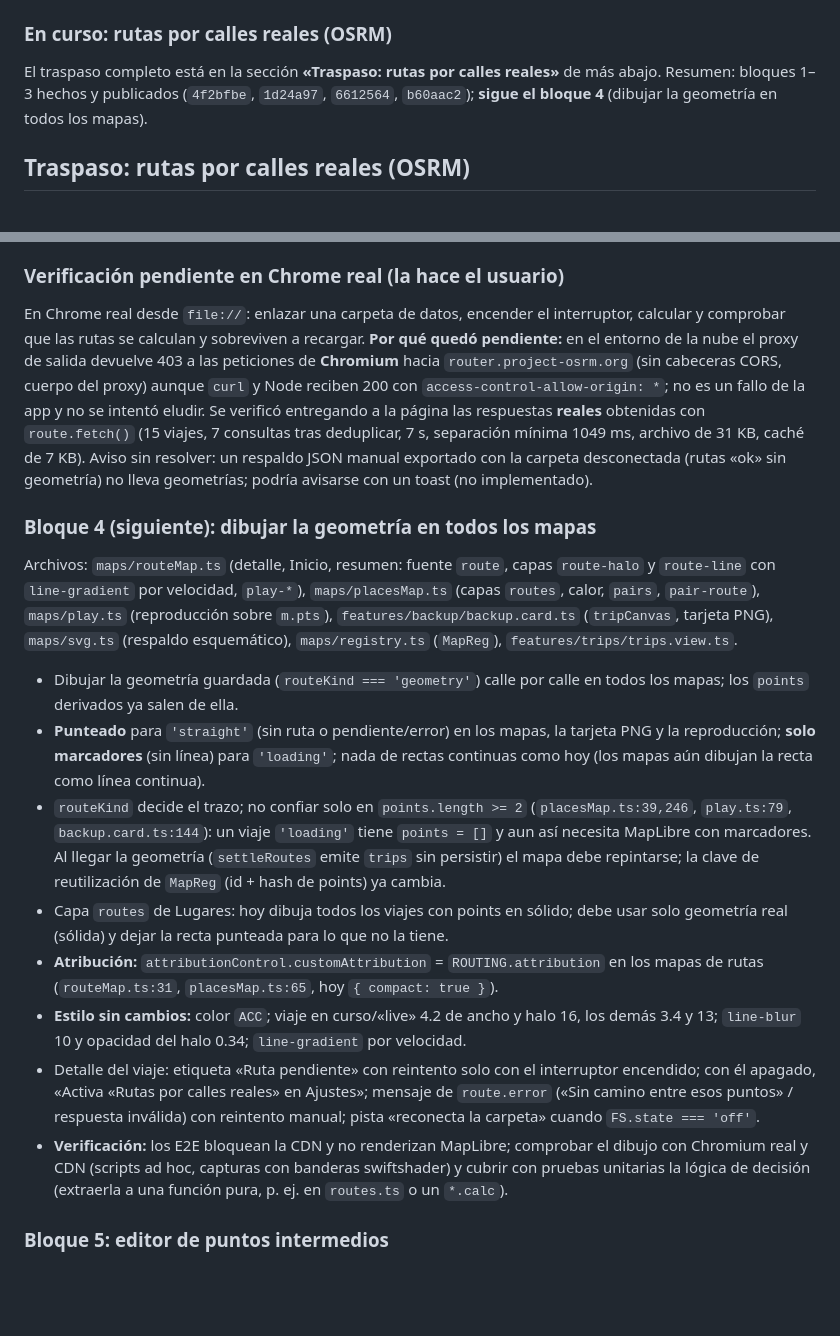
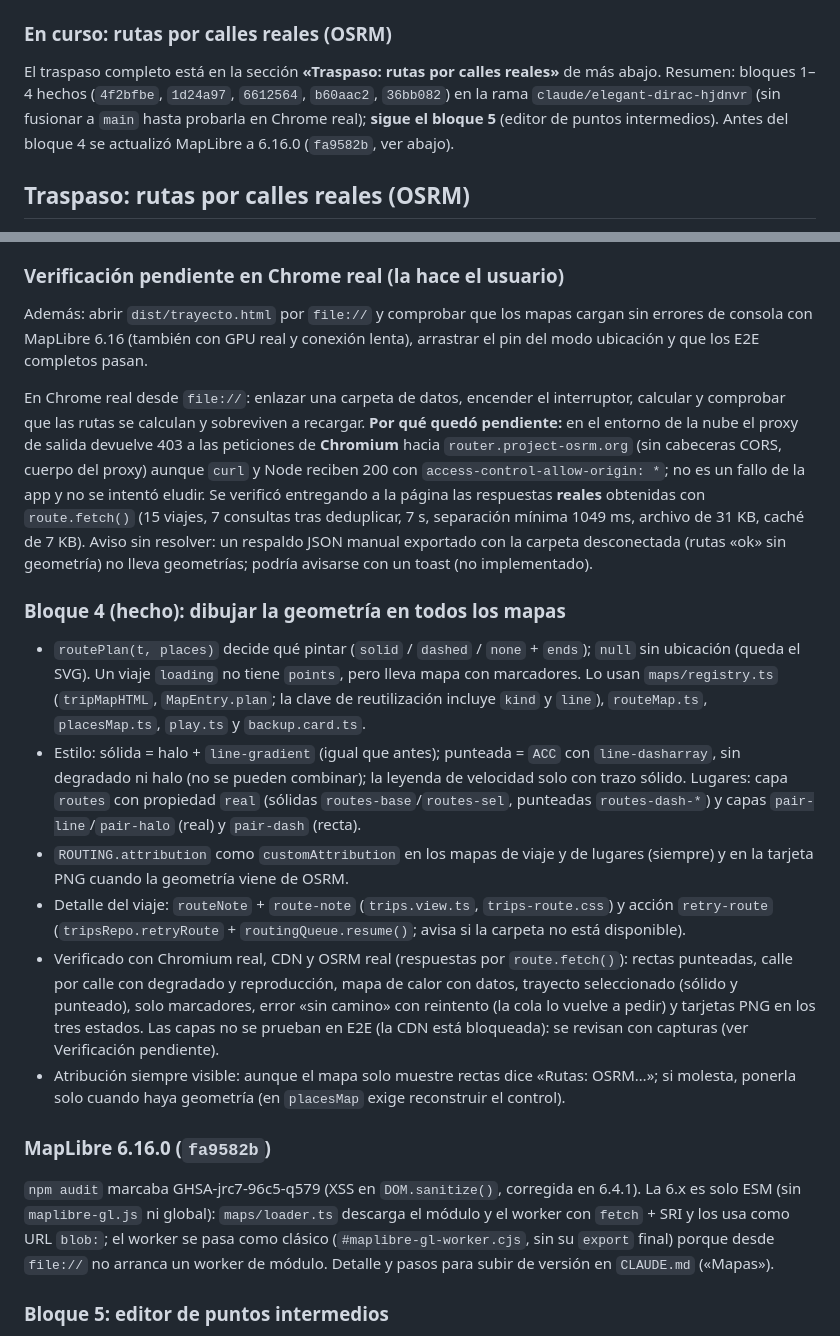
Before and after one commit to GJ030/Trayecto, a Markdown page: HANDOFF.md, 2 parts joined by grey strips. Drawn GitHub-style; blank space fills up the shorter version.

Commit message:
HANDOFF: bloque 4 hecho (rutas dibujadas en todos los mapas) y MapLibre 6.16.0

```diff
--- a/HANDOFF.md
+++ b/HANDOFF.md
@@ -46,7 +46,7 @@ Un mapa que fallaba (p. ej. el primero tardó más del plazo) se quedaba en «Ma
 
 ### En curso: rutas por calles reales (OSRM)
 
-El traspaso completo está en la sección **«Traspaso: rutas por calles reales»** de más abajo. Resumen: bloques 1–3 hechos y publicados (`4f2bfbe`, `1d24a97`, `6612564`, `b60aac2`); **sigue el bloque 4** (dibujar la geometría en todos los mapas).
+El traspaso completo está en la sección **«Traspaso: rutas por calles reales»** de más abajo. Resumen: bloques 1–4 hechos (`4f2bfbe`, `1d24a97`, `6612564`, `b60aac2`, `36bb082`) en la rama `claude/elegant-dirac-hjdnvr` (sin fusionar a `main` hasta probarla en Chrome real); **sigue el bloque 5** (editor de puntos intermedios). Antes del bloque 4 se actualizó MapLibre a 6.16.0 (`fa9582b`, ver abajo).
 
 ## Traspaso: rutas por calles reales (OSRM)
 
@@ -98,20 +98,22 @@ Todas las rutas, en todas las vistas del mapa, siguen las calles reales (MapLibr
 
 ### Verificación pendiente en Chrome real (la hace el usuario)
 
+Además: abrir `dist/trayecto.html` por `file://` y comprobar que los mapas cargan sin errores de consola con MapLibre 6.16 (también con GPU real y conexión lenta), arrastrar el pin del modo ubicación y que los E2E completos pasan.
+
 En Chrome real desde `file://`: enlazar una carpeta de datos, encender el interruptor, calcular y comprobar que las rutas se calculan y sobreviven a recargar. **Por qué quedó pendiente:** en el entorno de la nube el proxy de salida devuelve 403 a las peticiones de **Chromium** hacia `router.project-osrm.org` (sin cabeceras CORS, cuerpo del proxy) aunque `curl` y Node reciben 200 con `access-control-allow-origin: *`; no es un fallo de la app y no se intentó eludir. Se verificó entregando a la página las respuestas **reales** obtenidas con `route.fetch()` (15 viajes, 7 consultas tras deduplicar, 7 s, separación mínima 1049 ms, archivo de 31 KB, caché de 7 KB). Aviso sin resolver: un respaldo JSON manual exportado con la carpeta desconectada (rutas «ok» sin geometría) no lleva geometrías; podría avisarse con un toast (no implementado).
 
-### Bloque 4 (siguiente): dibujar la geometría en todos los mapas
+### Bloque 4 (hecho): dibujar la geometría en todos los mapas
 
-Archivos: `maps/routeMap.ts` (detalle, Inicio, resumen: fuente `route`, capas `route-halo` y `route-line` con `line-gradient` por velocidad, `play-*`), `maps/placesMap.ts` (capas `routes`, calor, `pairs`, `pair-route`), `maps/play.ts` (reproducción sobre `m.pts`), `features/backup/backup.card.ts` (`tripCanvas`, tarjeta PNG), `maps/svg.ts` (respaldo esquemático), `maps/registry.ts` (`MapReg`), `features/trips/trips.view.ts`.
+- `routePlan(t, places)` decide qué pintar (`solid` / `dashed` / `none` + `ends`); `null` sin ubicación (queda el SVG). Un viaje `loading` no tiene `points`, pero lleva mapa con marcadores. Lo usan `maps/registry.ts` (`tripMapHTML`, `MapEntry.plan`; la clave de reutilización incluye `kind` y `line`), `routeMap.ts`, `placesMap.ts`, `play.ts` y `backup.card.ts`.
+- Estilo: sólida = halo + `line-gradient` (igual que antes); punteada = `ACC` con `line-dasharray`, sin degradado ni halo (no se pueden combinar); la leyenda de velocidad solo con trazo sólido. Lugares: capa `routes` con propiedad `real` (sólidas `routes-base`/`routes-sel`, punteadas `routes-dash-*`) y capas `pair-line`/`pair-halo` (real) y `pair-dash` (recta).
+- `ROUTING.attribution` como `customAttribution` en los mapas de viaje y de lugares (siempre) y en la tarjeta PNG cuando la geometría viene de OSRM.
+- Detalle del viaje: `routeNote` + `route-note` (`trips.view.ts`, `trips-route.css`) y acción `retry-route` (`tripsRepo.retryRoute` + `routingQueue.resume()`; avisa si la carpeta no está disponible).
+- Verificado con Chromium real, CDN y OSRM real (respuestas por `route.fetch()`): rectas punteadas, calle por calle con degradado y reproducción, mapa de calor con datos, trayecto seleccionado (sólido y punteado), solo marcadores, error «sin camino» con reintento (la cola lo vuelve a pedir) y tarjetas PNG en los tres estados. Las capas no se prueban en E2E (la CDN está bloqueada): se revisan con capturas (ver Verificación pendiente).
+- Atribución siempre visible: aunque el mapa solo muestre rectas dice «Rutas: OSRM…»; si molesta, ponerla solo cuando haya geometría (en `placesMap` exige reconstruir el control).
 
-- Dibujar la geometría guardada (`routeKind === 'geometry'`) calle por calle en todos los mapas; los `points` derivados ya salen de ella.
-- **Punteado** para `'straight'` (sin ruta o pendiente/error) en los mapas, la tarjeta PNG y la reproducción; **solo marcadores** (sin línea) para `'loading'`; nada de rectas continuas como hoy (los mapas aún dibujan la recta como línea continua).
-- `routeKind` decide el trazo; no confiar solo en `points.length >= 2` (`placesMap.ts:39,246`, `play.ts:79`, `backup.card.ts:144`): un viaje `'loading'` tiene `points = []` y aun así necesita MapLibre con marcadores. Al llegar la geometría (`settleRoutes` emite `trips` sin persistir) el mapa debe repintarse; la clave de reutilización de `MapReg` (id + hash de points) ya cambia.
-- Capa `routes` de Lugares: hoy dibuja todos los viajes con points en sólido; debe usar solo geometría real (sólida) y dejar la recta punteada para lo que no la tiene.
-- **Atribución:** `attributionControl.customAttribution` = `ROUTING.attribution` en los mapas de rutas (`routeMap.ts:31`, `placesMap.ts:65`, hoy `{ compact: true }`).
-- **Estilo sin cambios:** color `ACC`; viaje en curso/«live» 4.2 de ancho y halo 16, los demás 3.4 y 13; `line-blur` 10 y opacidad del halo 0.34; `line-gradient` por velocidad.
-- Detalle del viaje: etiqueta «Ruta pendiente» con reintento solo con el interruptor encendido; con él apagado, «Activa «Rutas por calles reales» en Ajustes»; mensaje de `route.error` («Sin camino entre esos puntos» / respuesta inválida) con reintento manual; pista «reconecta la carpeta» cuando `FS.state === 'off'`.
-- **Verificación:** los E2E bloquean la CDN y no renderizan MapLibre; comprobar el dibujo con Chromium real y CDN (scripts ad hoc, capturas con banderas swiftshader) y cubrir con pruebas unitarias la lógica de decisión (extraerla a una función pura, p. ej. en `routes.ts` o un `*.calc`).
+### MapLibre 6.16.0 (`fa9582b`)
+
+`npm audit` marcaba GHSA-jrc7-96c5-q579 (XSS en `DOM.sanitize()`, corregida en 6.4.1). La 6.x es solo ESM (sin `maplibre-gl.js` ni global): `maps/loader.ts` descarga el módulo y el worker con `fetch` + SRI y los usa como URL `blob:`; el worker se pasa como clásico (`#maplibre-gl-worker.cjs`, sin su `export` final) porque desde `file://` no arranca un worker de módulo. Detalle y pasos para subir de versión en `CLAUDE.md` («Mapas»).
 
 ### Bloque 5: editor de puntos intermedios
 
```
Also changed, not shown: other parts of HANDOFF.md (+10 -10 lines).
